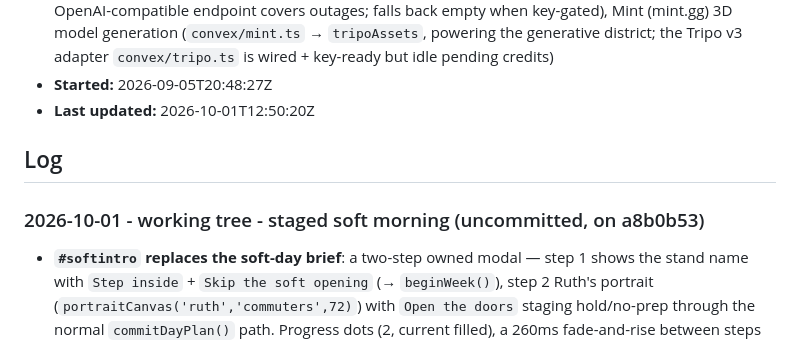
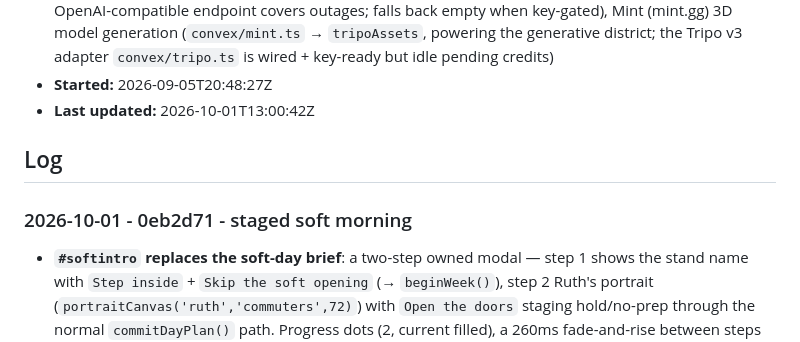
Before and after one commit to sneldao/grunds, a Markdown page: hackathon.md, the part around the change. GitHub-like rendering.

Commit message:
Docs: record the published staged soft morning
Note the live dev release and that card layout, animation, and player
delight remain unverified without a browser pass or playtest.

Generated with [Devin](https://devin.ai)

Co-Authored-By: Devin <158243242+devin-ai-integration[bot]@users.noreply.github.com>

```diff
--- a/hackathon.md
+++ b/hackathon.md
@@ -12,11 +12,11 @@
 - **Auth:** none
 - **AI models:** meta-llama/Llama-3.3-70B-Instruct via Nebius Token Factory (live), gpt-4o-mini via OpenAI (`wireWhy` — the Wire's "why this matters" line; provider chain `OPENAI_*` → `OPENAI_FALLBACK_*` so any OpenAI-compatible endpoint covers outages; falls back empty when key-gated), Mint (mint.gg) 3D model generation (`convex/mint.ts` → `tripoAssets`, powering the generative district; the Tripo v3 adapter `convex/tripo.ts` is wired + key-ready but idle pending credits)
 - **Started:** 2026-09-05T20:48:27Z
-- **Last updated:** 2026-10-01T12:50:20Z
+- **Last updated:** 2026-10-01T13:00:42Z
 
 ## Log
 
-### 2026-10-01 - working tree - staged soft morning (uncommitted, on a8b0b53)
+### 2026-10-01 - 0eb2d71 - staged soft morning
 
 - **`#softintro` replaces the soft-day brief**: a two-step owned modal — step 1 shows the stand name with `Step inside` + `Skip the soft opening` (→ `beginWeek()`), step 2 Ruth's portrait (`portraitCanvas('ruth','commuters',72)`) with `Open the doors` staging hold/no-prep through the normal `commitDayPlan()` path. Progress dots (2, current filled), a 260ms fade-and-rise between steps (off under `prefers-reduced-motion`), Enter fires the primary, Escape is inert. The 14:00 plan question no longer leaks before Pip asks. The soft coach intro is trimmed to `Watch the first orders and notice who comes in.`
 - **`plan` moment on accepted Pip ask**: highest moment priority (`plan: -1`), expires at `dayMin >= 840` instead of the 45-minute TTL, live costs from `leverState(leverSnapshot())` — Starter batch → `doPrebatch()`, Matcha deal → `doReprice()` (`· £x.xx extra` only when the reprice fee applies), Wait and see dismisses. Buttons for unavailable levers are omitted; a `what's the difference?` details carries the merged explainer.
```
